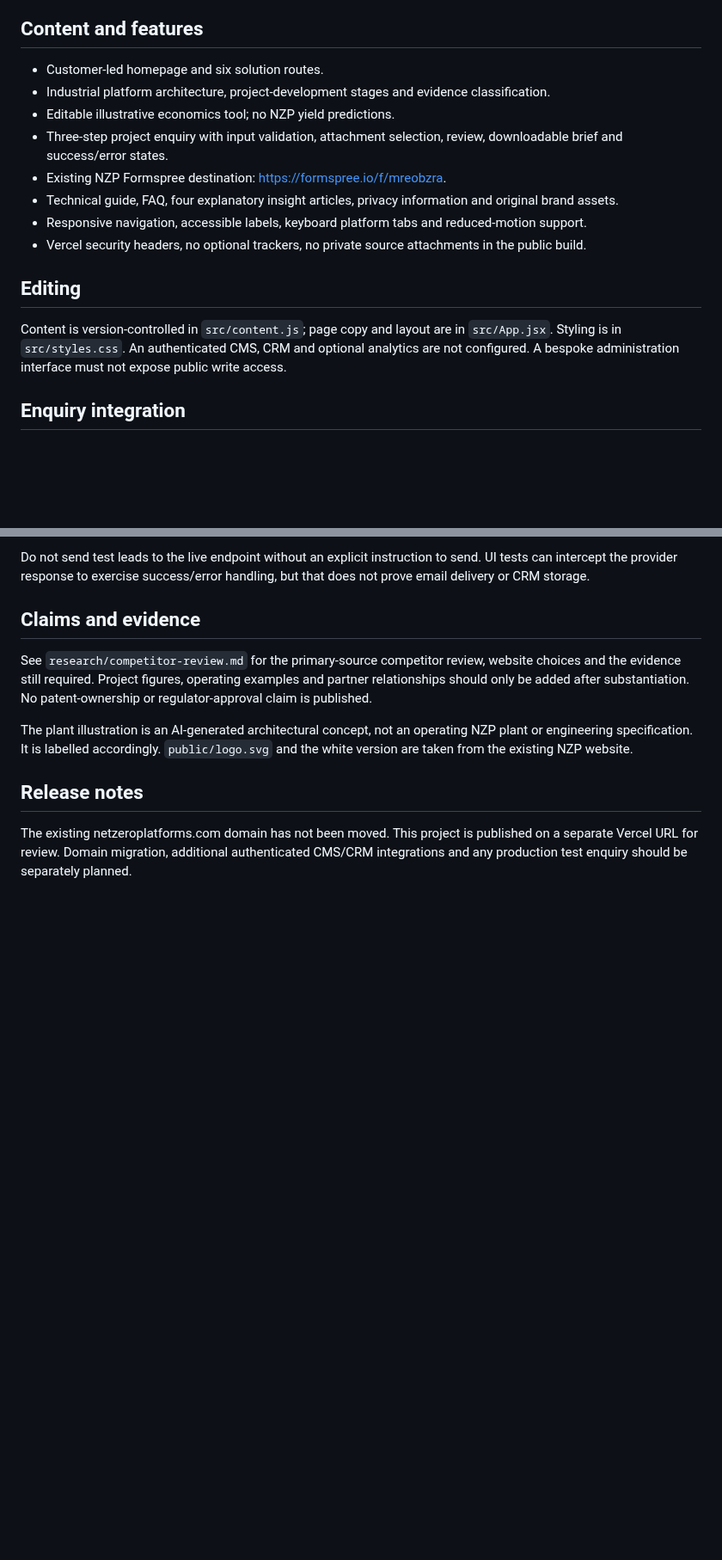
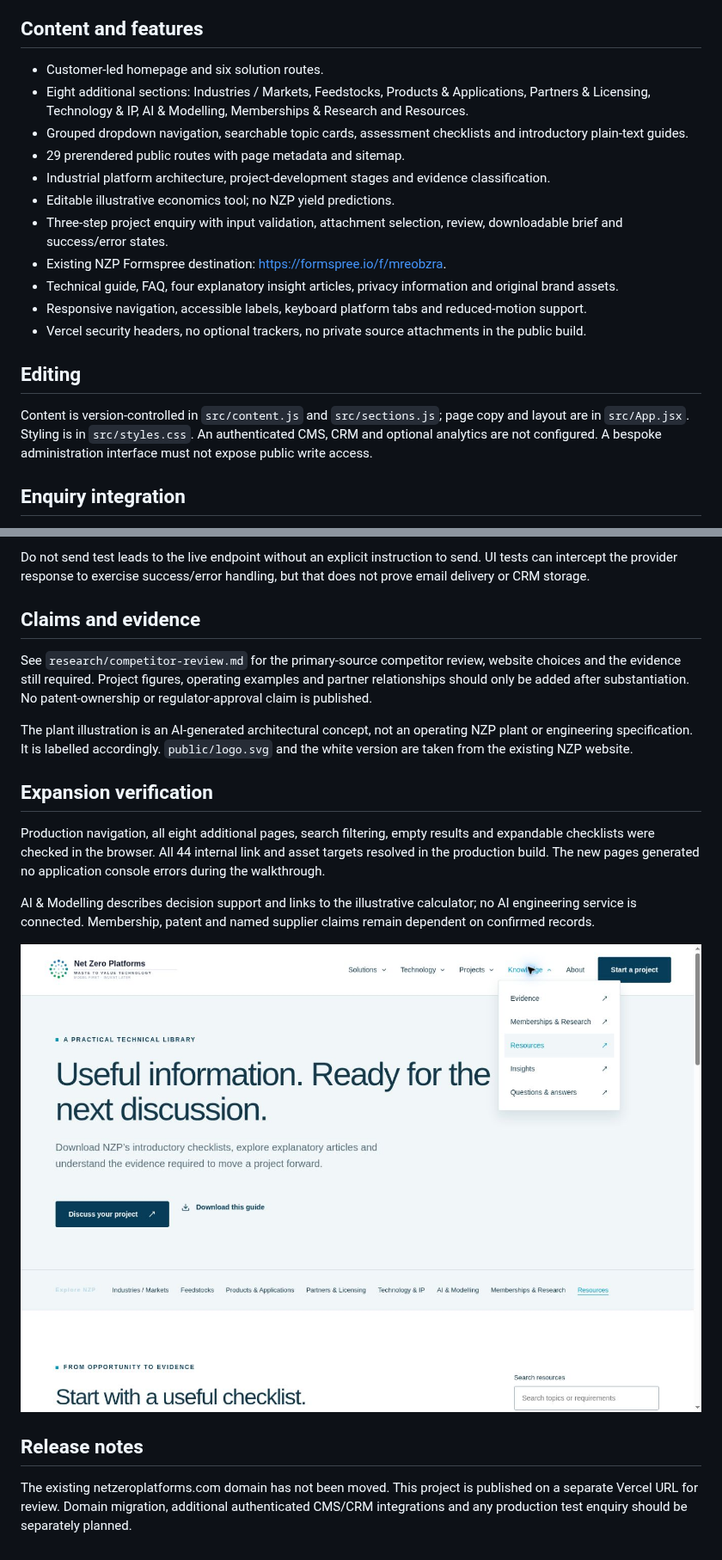
Before and after one commit to KPDoyle/nzptechnology, a Markdown page: README.md, 2 parts joined by grey strips. Shown at 86% size. GitHub-like rendering; pictures changed too: research/expanded-navigation-preview.jpg (added); blank space fills up the shorter version.

Commit message:
Document verified eight-section expansion and live navigation preview

```diff
--- a/README.md
+++ b/README.md
@@ -17,6 +17,9 @@ React 19, Vite development server, esbuild production bundling, React Router and
 ## Content and features
 
 - Customer-led homepage and six solution routes.
+- Eight additional sections: Industries / Markets, Feedstocks, Products & Applications, Partners & Licensing, Technology & IP, AI & Modelling, Memberships & Research and Resources.
+- Grouped dropdown navigation, searchable topic cards, assessment checklists and introductory plain-text guides.
+- 29 prerendered public routes with page metadata and sitemap.
 - Industrial platform architecture, project-development stages and evidence classification.
 - Editable illustrative economics tool; no NZP yield predictions.
 - Three-step project enquiry with input validation, attachment selection, review, downloadable brief and success/error states.
@@ -27,7 +30,7 @@ React 19, Vite development server, esbuild production bundling, React Router and
 
 ## Editing
 
-Content is version-controlled in `src/content.js`; page copy and layout are in `src/App.jsx`. Styling is in `src/styles.css`. An authenticated CMS, CRM and optional analytics are not configured. A bespoke administration interface must not expose public write access.
+Content is version-controlled in `src/content.js` and `src/sections.js`; page copy and layout are in `src/App.jsx`. Styling is in `src/styles.css`. An authenticated CMS, CRM and optional analytics are not configured. A bespoke administration interface must not expose public write access.
 
 ## Enquiry integration
 
@@ -41,6 +44,14 @@ See `research/competitor-review.md` for the primary-source competitor review, we
 
 The plant illustration is an AI-generated architectural concept, not an operating NZP plant or engineering specification. It is labelled accordingly. `public/logo.svg` and the white version are taken from the existing NZP website.
 
+## Expansion verification
+
+Production navigation, all eight additional pages, search filtering, empty results and expandable checklists were checked in the browser. All 44 internal link and asset targets resolved in the production build. The new pages generated no application console errors during the walkthrough.
+
+AI & Modelling describes decision support and links to the illustrative calculator; no AI engineering service is connected. Membership, patent and named supplier claims remain dependent on confirmed records.
+
+![Expanded navigation](research/expanded-navigation-preview.jpg)
+
 ## Release notes
 
 The existing netzeroplatforms.com domain has not been moved. This project is published on a separate Vercel URL for review. Domain migration, additional authenticated CMS/CRM integrations and any production test enquiry should be separately planned.
```
